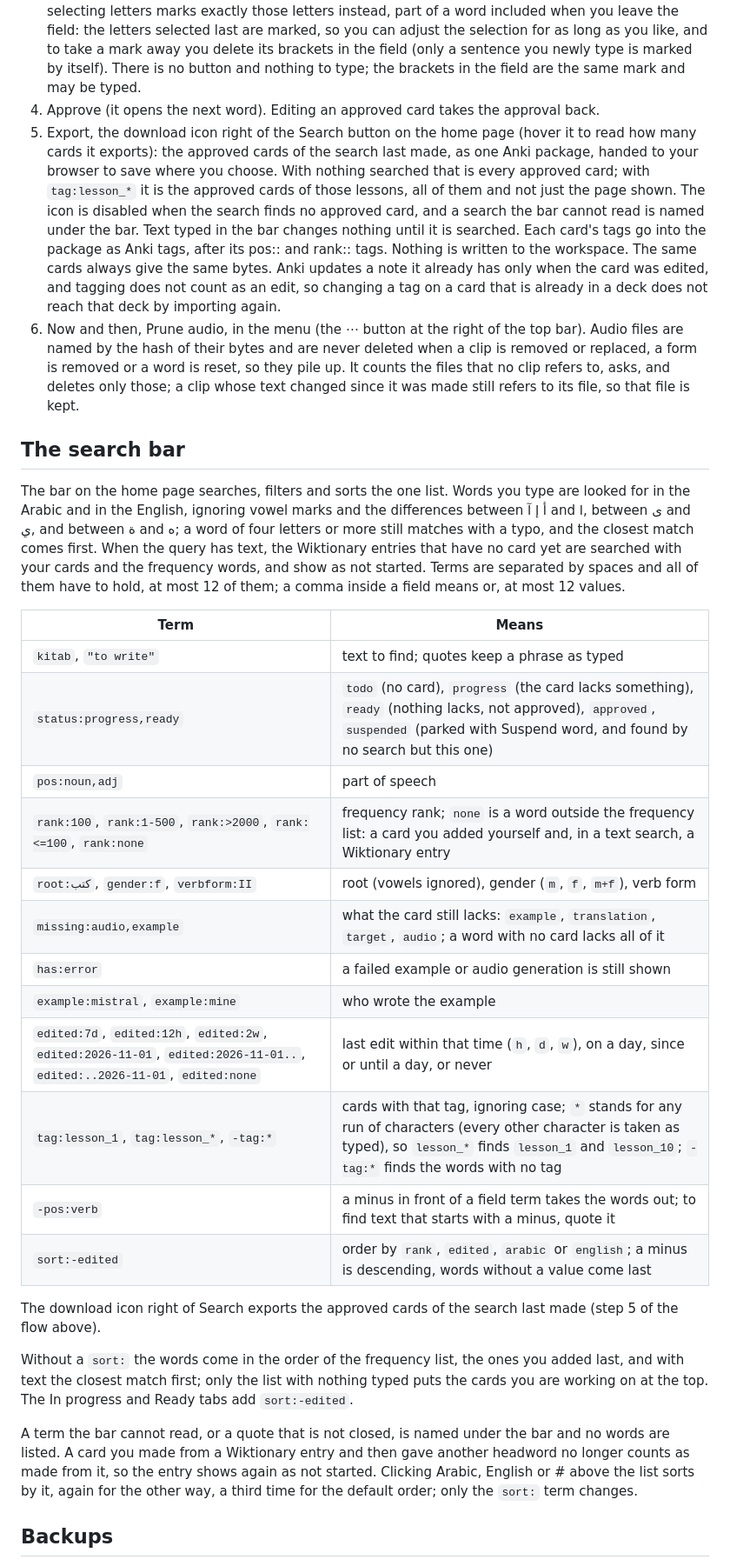
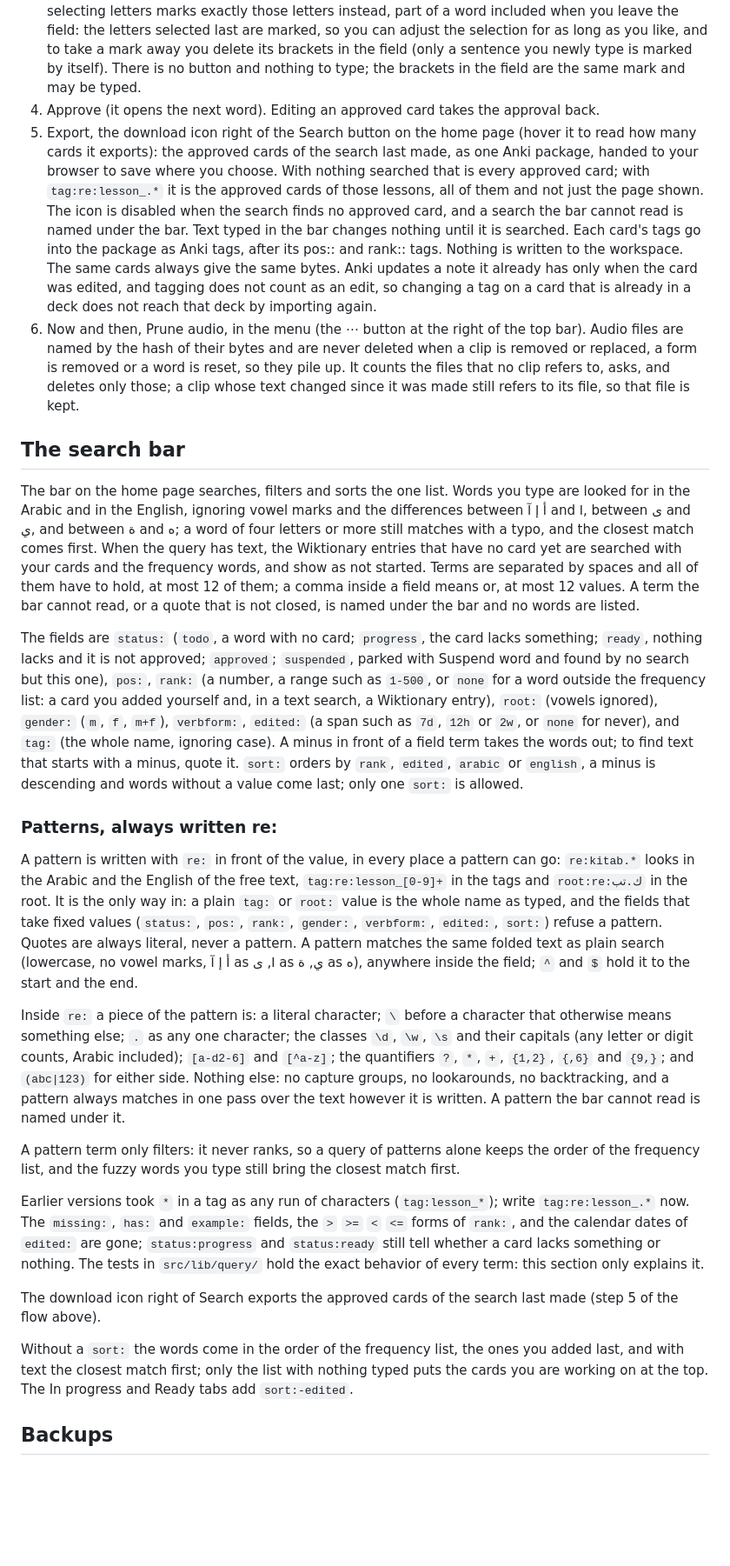
Before and after one commit to scuba-plaza/mufradat, a Markdown page: README.md, the part around the change. Shown at 87% size. GitHub-like rendering; blank space fills up the shorter version.

Commit message:
Search bar: rewrite the README section, patterns always written re:
Co-authored-by: scuba-plaza <scuba-plaza@users.noreply.github.com>

```diff
--- a/README.md
+++ b/README.md
@@ -19,33 +19,28 @@ With Nix: `nix build`; the flake's `overlays.default` adds `mufradat` to nixpkgs
    The app calls the agent set by `mistral_agent_id` and `mistral_agent_version` in the config (the Files section below), so the Mistral API key must belong to the workspace that owns it; the agent holds the instructions, model and sampling settings. The app sends the fields of the card that are not empty as a JSON object (`headword`, `pos`, `english`, `gender`, `root`, `verb_form`, `forms`, `hint`, `hint_ar`, and the `current_example` when the card has one, so that the agent writes another sentence); a card with no English meaning gets no request, only an error. The agent answers with a JSON object of `sentence` and `translation`, which the card keeps. The app saves the answer only if the sentence has 2 to 12 words, is Arabic, has no square brackets and has a vowel mark on every word, and the translation is not Arabic (the rules of the agent's prompt that code can check). The agent does not name the word of the card, so the app marks the headword or a form of it as it does for a typed example (next paragraph); when the word is not in the sentence or stands twice, the sentence is kept unmarked: select the letters you are teaching.
    An example you type is marked the same way when you leave the field, looking for the headword and then the forms (also with a preposition, conjunction or pronoun attached, which are left out of the mark). While you edit, selecting letters marks exactly those letters instead, part of a word included when you leave the field: the letters selected last are marked, so you can adjust the selection for as long as you like, and to take a mark away you delete its brackets in the field (only a sentence you newly type is marked by itself). There is no button and nothing to type; the brackets in the field are the same mark and may be typed.
 4. Approve (it opens the next word). Editing an approved card takes the approval back.
-5. Export, the download icon right of the Search button on the home page (hover it to read how many cards it exports): the approved cards of the search last made, as one Anki package, handed to your browser to save where you choose. With nothing searched that is every approved card; with `tag:lesson_*` it is the approved cards of those lessons, all of them and not just the page shown. The icon is disabled when the search finds no approved card, and a search the bar cannot read is named under the bar. Text typed in the bar changes nothing until it is searched. Each card's tags go into the package as Anki tags, after its pos:: and rank:: tags. Nothing is written to the workspace. The same cards always give the same bytes. Anki updates a note it already has only when the card was edited, and tagging does not count as an edit, so changing a tag on a card that is already in a deck does not reach that deck by importing again.
+5. Export, the download icon right of the Search button on the home page (hover it to read how many cards it exports): the approved cards of the search last made, as one Anki package, handed to your browser to save where you choose. With nothing searched that is every approved card; with `tag:re:lesson_.*` it is the approved cards of those lessons, all of them and not just the page shown. The icon is disabled when the search finds no approved card, and a search the bar cannot read is named under the bar. Text typed in the bar changes nothing until it is searched. Each card's tags go into the package as Anki tags, after its pos:: and rank:: tags. Nothing is written to the workspace. The same cards always give the same bytes. Anki updates a note it already has only when the card was edited, and tagging does not count as an edit, so changing a tag on a card that is already in a deck does not reach that deck by importing again.
 6. Now and then, Prune audio, in the menu (the ⋯ button at the right of the top bar). Audio files are named by the hash of their bytes and are never deleted when a clip is removed or replaced, a form is removed or a word is reset, so they pile up. It counts the files that no clip refers to, asks, and deletes only those; a clip whose text changed since it was made still refers to its file, so that file is kept.
 
 ## The search bar
 
-The bar on the home page searches, filters and sorts the one list. Words you type are looked for in the Arabic and in the English, ignoring vowel marks and the differences between أ إ آ and ا, between ى and ي, and between ة and ه; a word of four letters or more still matches with a typo, and the closest match comes first. When the query has text, the Wiktionary entries that have no card yet are searched with your cards and the frequency words, and show as not started. Terms are separated by spaces and all of them have to hold, at most 12 of them; a comma inside a field means or, at most 12 values.
+The bar on the home page searches, filters and sorts the one list. Words you type are looked for in the Arabic and in the English, ignoring vowel marks and the differences between أ إ آ and ا, between ى and ي, and between ة and ه; a word of four letters or more still matches with a typo, and the closest match comes first. When the query has text, the Wiktionary entries that have no card yet are searched with your cards and the frequency words, and show as not started. Terms are separated by spaces and all of them have to hold, at most 12 of them; a comma inside a field means or, at most 12 values. A term the bar cannot read, or a quote that is not closed, is named under the bar and no words are listed.
 
-| Term | Means |
-|---|---|
-| `kitab`, `"to write"` | text to find; quotes keep a phrase as typed |
-| `status:progress,ready` | `todo` (no card), `progress` (the card lacks something), `ready` (nothing lacks, not approved), `approved`, `suspended` (parked with Suspend word, and found by no search but this one) |
-| `pos:noun,adj` | part of speech |
-| `rank:100`, `rank:1-500`, `rank:>2000`, `rank:<=100`, `rank:none` | frequency rank; `none` is a word outside the frequency list: a card you added yourself and, in a text search, a Wiktionary entry |
-| `root:كتب`, `gender:f`, `verbform:II` | root (vowels ignored), gender (`m`, `f`, `m+f`), verb form |
-| `missing:audio,example` | what the card still lacks: `example`, `translation`, `target`, `audio`; a word with no card lacks all of it |
-| `has:error` | a failed example or audio generation is still shown |
-| `example:mistral`, `example:mine` | who wrote the example |
-| `edited:7d`, `edited:12h`, `edited:2w`, `edited:2026-11-01`, `edited:2026-11-01..`, `edited:..2026-11-01`, `edited:none` | last edit within that time (`h`, `d`, `w`), on a day, since or until a day, or never |
-| `tag:lesson_1`, `tag:lesson_*`, `-tag:*` | cards with that tag, ignoring case; `*` stands for any run of characters (every other character is taken as typed), so `lesson_*` finds `lesson_1` and `lesson_10`; `-tag:*` finds the words with no tag |
-| `-pos:verb` | a minus in front of a field term takes the words out; to find text that starts with a minus, quote it |
-| `sort:-edited` | order by `rank`, `edited`, `arabic` or `english`; a minus is descending, words without a value come last |
+The fields are `status:` (`todo`, a word with no card; `progress`, the card lacks something; `ready`, nothing lacks and it is not approved; `approved`; `suspended`, parked with Suspend word and found by no search but this one), `pos:`, `rank:` (a number, a range such as `1-500`, or `none` for a word outside the frequency list: a card you added yourself and, in a text search, a Wiktionary entry), `root:` (vowels ignored), `gender:` (`m`, `f`, `m+f`), `verbform:`, `edited:` (a span such as `7d`, `12h` or `2w`, or `none` for never), and `tag:` (the whole name, ignoring case). A minus in front of a field term takes the words out; to find text that starts with a minus, quote it. `sort:` orders by `rank`, `edited`, `arabic` or `english`, a minus is descending and words without a value come last; only one `sort:` is allowed.
+
+### Patterns, always written re:
+
+A pattern is written with `re:` in front of the value, in every place a pattern can go: `re:kitab.*` looks in the Arabic and the English of the free text, `tag:re:lesson_[0-9]+` in the tags and `root:re:ك.تب` in the root. It is the only way in: a plain `tag:` or `root:` value is the whole name as typed, and the fields that take fixed values (`status:`, `pos:`, `rank:`, `gender:`, `verbform:`, `edited:`, `sort:`) refuse a pattern. Quotes are always literal, never a pattern. A pattern matches the same folded text as plain search (lowercase, no vowel marks, أ إ آ as ا, ى as ي, ة as ه), anywhere inside the field; `^` and `$` hold it to the start and the end.
+
+Inside `re:` a piece of the pattern is: a literal character; `\` before a character that otherwise means something else; `.` as any one character; the classes `\d`, `\w`, `\s` and their capitals (any letter or digit counts, Arabic included); `[a-d2-6]` and `[^a-z]`; the quantifiers `?`, `*`, `+`, `{1,2}`, `{,6}` and `{9,}`; and `(abc|123)` for either side. Nothing else: no capture groups, no lookarounds, no backtracking, and a pattern always matches in one pass over the text however it is written. A pattern the bar cannot read is named under it.
+
+A pattern term only filters: it never ranks, so a query of patterns alone keeps the order of the frequency list, and the fuzzy words you type still bring the closest match first.
+
+Earlier versions took `*` in a tag as any run of characters (`tag:lesson_*`); write `tag:re:lesson_.*` now. The `missing:`, `has:` and `example:` fields, the `>` `>=` `<` `<=` forms of `rank:`, and the calendar dates of `edited:` are gone; `status:progress` and `status:ready` still tell whether a card lacks something or nothing. The tests in `src/lib/query/` hold the exact behavior of every term: this section only explains it.
 
 The download icon right of Search exports the approved cards of the search last made (step 5 of the flow above).
 
 Without a `sort:` the words come in the order of the frequency list, the ones you added last, and with text the closest match first; only the list with nothing typed puts the cards you are working on at the top. The In progress and Ready tabs add `sort:-edited`.
-
-A term the bar cannot read, or a quote that is not closed, is named under the bar and no words are listed. A card you made from a Wiktionary entry and then gave another headword no longer counts as made from it, so the entry shows again as not started. Clicking Arabic, English or # above the list sorts by it, again for the other way, a third time for the default order; only the `sort:` term changes.
 
 ## Backups
 
```
